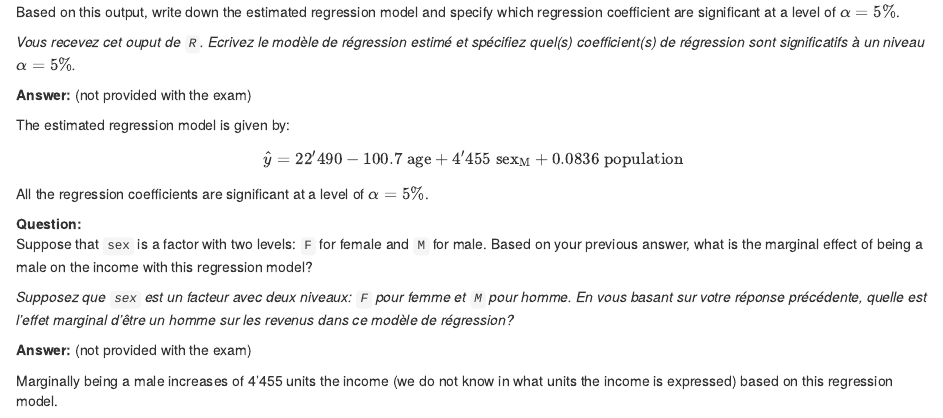
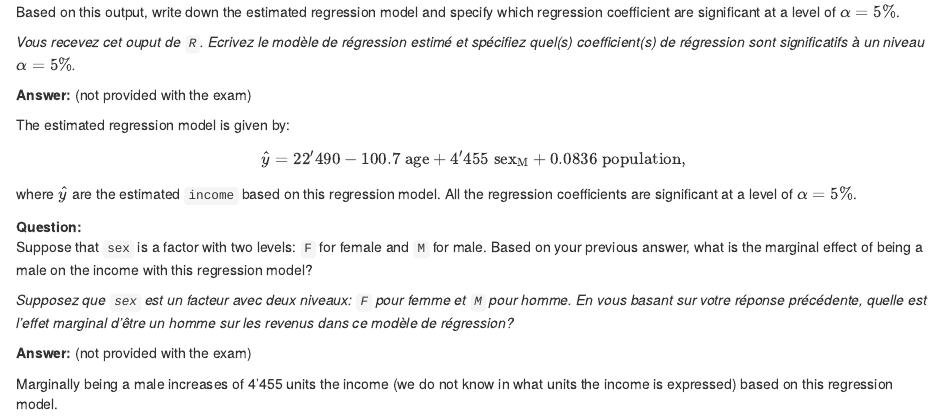
Before and after one commit to samorso/RM2017, an R Markdown document (exam_instruction.Rmd): the page in a window 1100 px wide, from 1630 px down. Rendered offline with R 4.5, knitr and Pandoc, with nearby package versions; drawn as R Markdown's standard HTML page in place of the format the file asks for.

Commit message:
small detail on an answer

```diff
--- a/exam_instruction.Rmd
+++ b/exam_instruction.Rmd
@@ -73,8 +73,8 @@ _Vous recevez cet ouput de `R`. Ecrivez le modèle de régression estimé et sp
 **Answer:** (not provided with the exam)
 
 The estimated regression model is given by:
-$$ \hat{y} = 22'490 - 100.7\;\text{age} + 4'455\;\text{sex}_{\text{M}} + 0.0836\;\text{population} $$
-All the regression coefficients are significant at a level of $\alpha=5\%$.
+$$ \hat{y} = 22'490 - 100.7\;\text{age} + 4'455\;\text{sex}_{\text{M}} + 0.0836\;\text{population}, $$
+where $\hat{y}$ are the estimated `income` based on this regression model. All the regression coefficients are significant at a level of $\alpha=5\%$.
 
 
 **Question:**
```
Also changed, not shown: exam_instruction.html.
